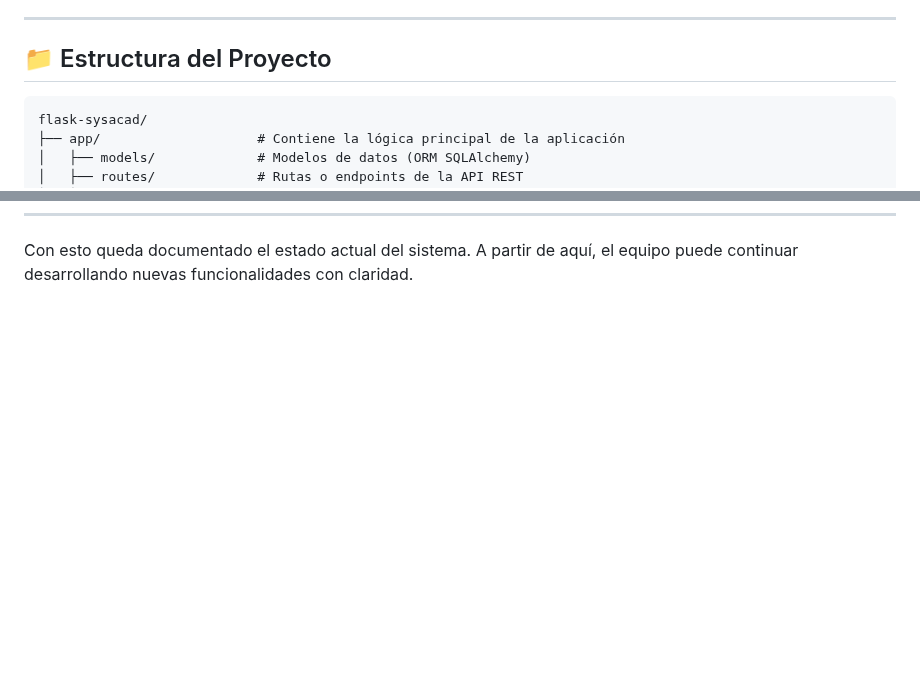
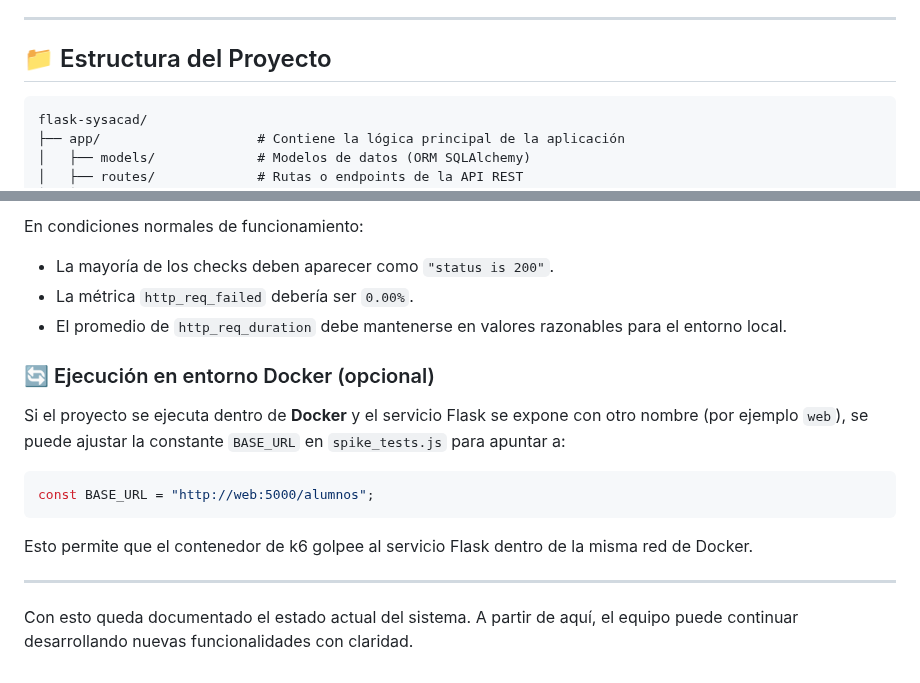
Before and after one commit to FrancoMartinezUTN/flask-sysacad, a Markdown page: DOCUMENTACION.md, 2 parts joined by grey strips. GitHub-like rendering; blank space fills up the shorter version.

````diff
--- a/DOCUMENTACION.md
+++ b/DOCUMENTACION.md
@@ -6,7 +6,7 @@ Este archivo tiene como objetivo dejar asentada toda la información técnica ne
 
 ## 📁 Estructura del Proyecto
 
-```
+```text
 flask-sysacad/
 ├── app/                    # Contiene la lógica principal de la aplicación
 │   ├── models/             # Modelos de datos (ORM SQLAlchemy)
@@ -118 +179,19 @@ El proyecto incluye un directorio `docs/` donde se almacena el archivo `Document
+En condiciones normales de funcionamiento:
+
+- La mayoría de los checks deben aparecer como `"status is 200"`.
+- La métrica `http_req_failed` debería ser `0.00%`.
+- El promedio de `http_req_duration` debe mantenerse en valores razonables para el entorno local.
+
+### 🔄 Ejecución en entorno Docker (opcional)
+
+Si el proyecto se ejecuta dentro de **Docker** y el servicio Flask se expone con otro nombre (por ejemplo `web`), se puede ajustar la constante `BASE_URL` en `spike_tests.js` para apuntar a:
+
+```js
+const BASE_URL = "http://web:5000/alumnos";
+```
+
+Esto permite que el contenedor de k6 golpee al servicio Flask dentro de la misma red de Docker.
+
+---
+
 Con esto queda documentado el estado actual del sistema. A partir de aquí, el equipo puede continuar desarrollando nuevas funcionalidades con claridad.
````
Also changed, not shown: other parts of DOCUMENTACION.md (+68 -7 lines).
